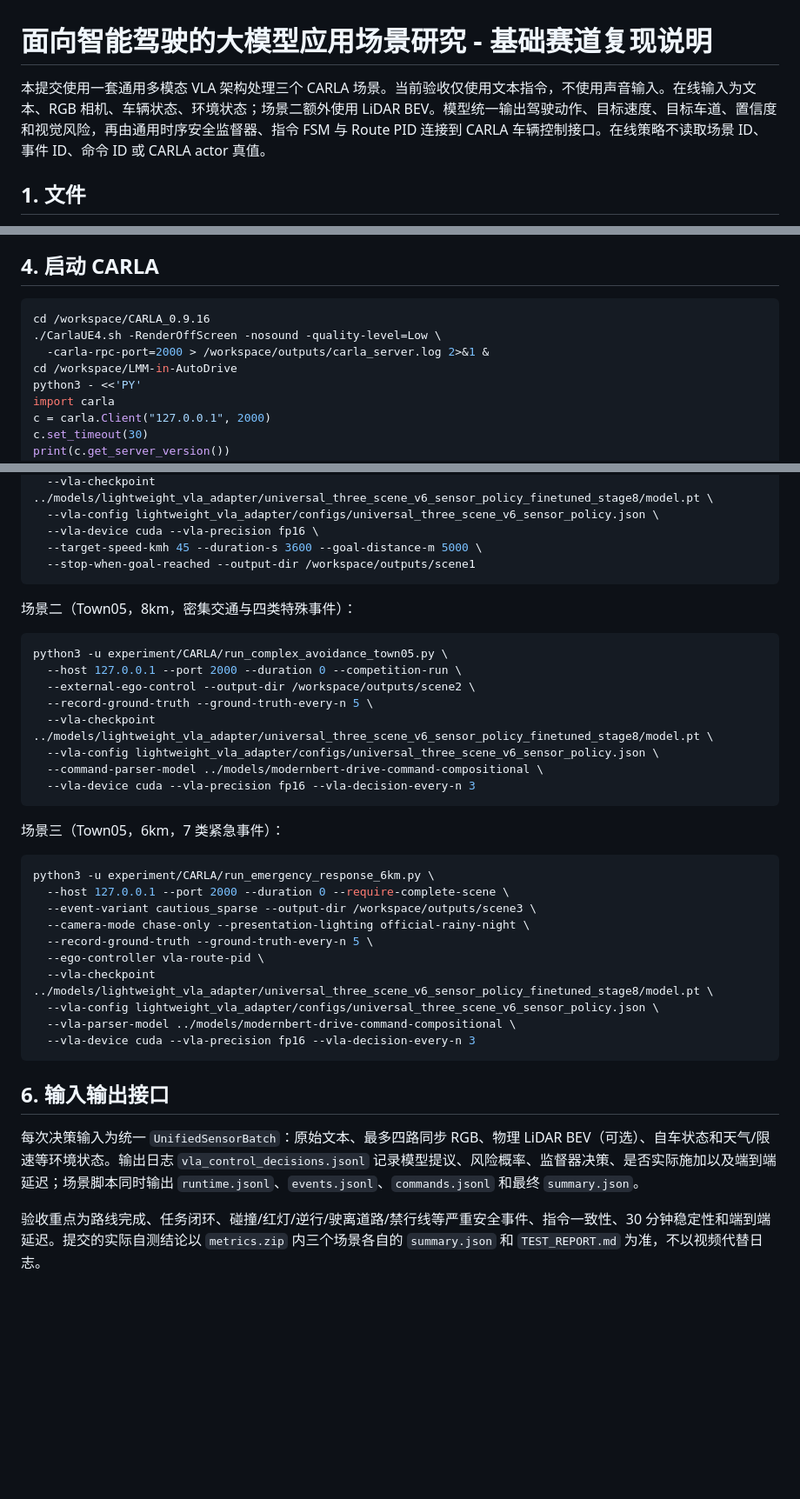
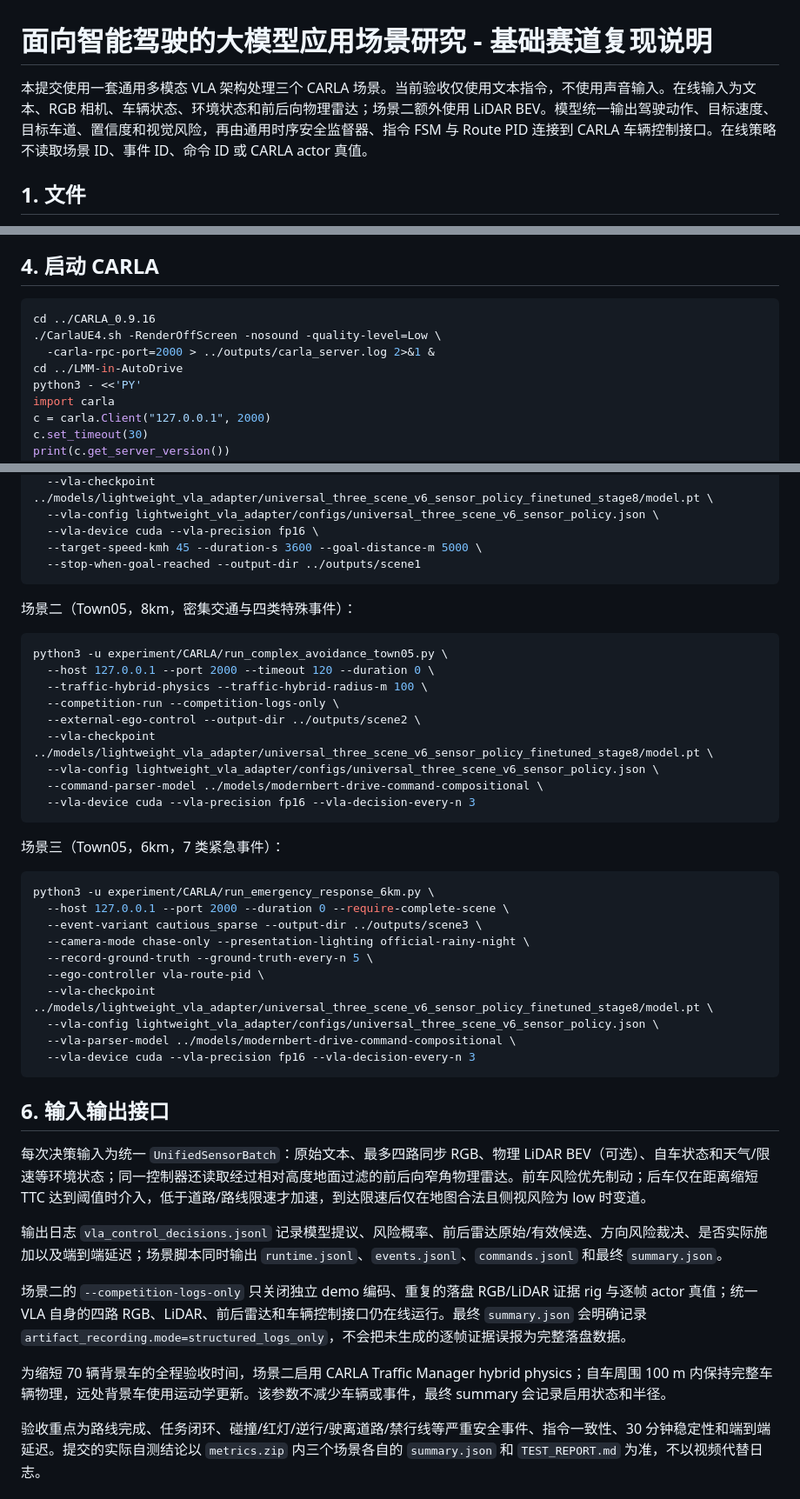
Before and after one commit to ZhuShanzhe/LMM-in-AutoDrive, a Markdown page: basic_track_submission/README.md, 3 parts joined by grey strips. Shown at 87% size. Rendered like a GitHub page; blank space fills up the shorter version.

Commit message:
docs: document directional risk and log-only validation

````diff
--- a/basic_track_submission/README.md
+++ b/basic_track_submission/README.md
@@ -1,6 +1,6 @@
 # 面向智能驾驶的大模型应用场景研究 - 基础赛道复现说明
 
-本提交使用一套通用多模态 VLA 架构处理三个 CARLA 场景。当前验收仅使用文本指令，不使用声音输入。在线输入为文本、RGB 相机、车辆状态、环境状态；场景二额外使用 LiDAR BEV。模型统一输出驾驶动作、目标速度、目标车道、置信度和视觉风险，再由通用时序安全监督器、指令 FSM 与 Route PID 连接到 CARLA 车辆控制接口。在线策略不读取场景 ID、事件 ID、命令 ID 或 CARLA actor 真值。
+本提交使用一套通用多模态 VLA 架构处理三个 CARLA 场景。当前验收仅使用文本指令，不使用声音输入。在线输入为文本、RGB 相机、车辆状态、环境状态和前后向物理雷达；场景二额外使用 LiDAR BEV。模型统一输出驾驶动作、目标速度、目标车道、置信度和视觉风险，再由通用时序安全监督器、指令 FSM 与 Route PID 连接到 CARLA 车辆控制接口。在线策略不读取场景 ID、事件 ID、命令 ID 或 CARLA actor 真值。
 
 ## 1. 文件
 
@@ -39,10 +39,10 @@ docker run --rm -it --gpus all --network host --shm-size=32g \
 ## 4. 启动 CARLA
 
 ```bash
-cd /workspace/CARLA_0.9.16
+cd ../CARLA_0.9.16
 ./CarlaUE4.sh -RenderOffScreen -nosound -quality-level=Low \
-  -carla-rpc-port=2000 > /workspace/outputs/carla_server.log 2>&1 &
-cd /workspace/LMM-in-AutoDrive
+  -carla-rpc-port=2000 > ../outputs/carla_server.log 2>&1 &
+cd ../LMM-in-AutoDrive
 python3 - <<'PY'
 import carla
 c = carla.Client("127.0.0.1", 2000)
@@ -83,16 +83,17 @@ python3 -u experiment/CARLA/run_control_experiment.py basic_voice_urban_5km \
   --vla-config lightweight_vla_adapter/configs/universal_three_scene_v6_sensor_policy.json \
   --vla-device cuda --vla-precision fp16 \
   --target-speed-kmh 45 --duration-s 3600 --goal-distance-m 5000 \
-  --stop-when-goal-reached --output-dir /workspace/outputs/scene1
+  --stop-when-goal-reached --output-dir ../outputs/scene1
 ```
 
 场景二（Town05，8km，密集交通与四类特殊事件）：
 
 ```bash
 python3 -u experiment/CARLA/run_complex_avoidance_town05.py \
-  --host 127.0.0.1 --port 2000 --duration 0 --competition-run \
-  --external-ego-control --output-dir /workspace/outputs/scene2 \
-  --record-ground-truth --ground-truth-every-n 5 \
+  --host 127.0.0.1 --port 2000 --timeout 120 --duration 0 \
+  --traffic-hybrid-physics --traffic-hybrid-radius-m 100 \
+  --competition-run --competition-logs-only \
+  --external-ego-control --output-dir ../outputs/scene2 \
   --vla-checkpoint ../models/lightweight_vla_adapter/universal_three_scene_v6_sensor_policy_finetuned_stage8/model.pt \
   --vla-config lightweight_vla_adapter/configs/universal_three_scene_v6_sensor_policy.json \
   --command-parser-model ../models/modernbert-drive-command-compositional \
@@ -104,7 +105,7 @@ python3 -u experiment/CARLA/run_complex_avoidance_town05.py \
 ```bash
 python3 -u experiment/CARLA/run_emergency_response_6km.py \
   --host 127.0.0.1 --port 2000 --duration 0 --require-complete-scene \
-  --event-variant cautious_sparse --output-dir /workspace/outputs/scene3 \
+  --event-variant cautious_sparse --output-dir ../outputs/scene3 \
   --camera-mode chase-only --presentation-lighting official-rainy-night \
   --record-ground-truth --ground-truth-every-n 5 \
   --ego-controller vla-route-pid \
@@ -116,6 +117,12 @@ python3 -u experiment/CARLA/run_emergency_response_6km.py \
 
 ## 6. 输入输出接口
 
-每次决策输入为统一 `UnifiedSensorBatch`：原始文本、最多四路同步 RGB、物理 LiDAR BEV（可选）、自车状态和天气/限速等环境状态。输出日志 `vla_control_decisions.jsonl` 记录模型提议、风险概率、监督器决策、是否实际施加以及端到端延迟；场景脚本同时输出 `runtime.jsonl`、`events.jsonl`、`commands.jsonl` 和最终 `summary.json`。
+每次决策输入为统一 `UnifiedSensorBatch`：原始文本、最多四路同步 RGB、物理 LiDAR BEV（可选）、自车状态和天气/限速等环境状态；同一控制器还读取经过相对高度地面过滤的前后向窄角物理雷达。前车风险优先制动；后车仅在距离缩短 TTC 达到阈值时介入，低于道路/路线限速才加速，到达限速后仅在地图合法且侧视风险为 low 时变道。
+
+输出日志 `vla_control_decisions.jsonl` 记录模型提议、风险概率、前后雷达原始/有效候选、方向风险裁决、是否实际施加以及端到端延迟；场景脚本同时输出 `runtime.jsonl`、`events.jsonl`、`commands.jsonl` 和最终 `summary.json`。
+
+场景二的 `--competition-logs-only` 只关闭独立 demo 编码、重复的落盘 RGB/LiDAR 证据 rig 与逐帧 actor 真值；统一 VLA 自身的四路 RGB、LiDAR、前后雷达和车辆控制接口仍在线运行。最终 `summary.json` 会明确记录 `artifact_recording.mode=structured_logs_only`，不会把未生成的逐帧证据误报为完整落盘数据。
+
+为缩短 70 辆背景车的全程验收时间，场景二启用 CARLA Traffic Manager hybrid physics；自车周围 100 m 内保持完整车辆物理，远处背景车使用运动学更新。该参数不减少车辆或事件，最终 summary 会记录启用状态和半径。
 
 验收重点为路线完成、任务闭环、碰撞/红灯/逆行/驶离道路/禁行线等严重安全事件、指令一致性、30 分钟稳定性和端到端延迟。提交的实际自测结论以 `metrics.zip` 内三个场景各自的 `summary.json` 和 `TEST_REPORT.md` 为准，不以视频代替日志。
````
